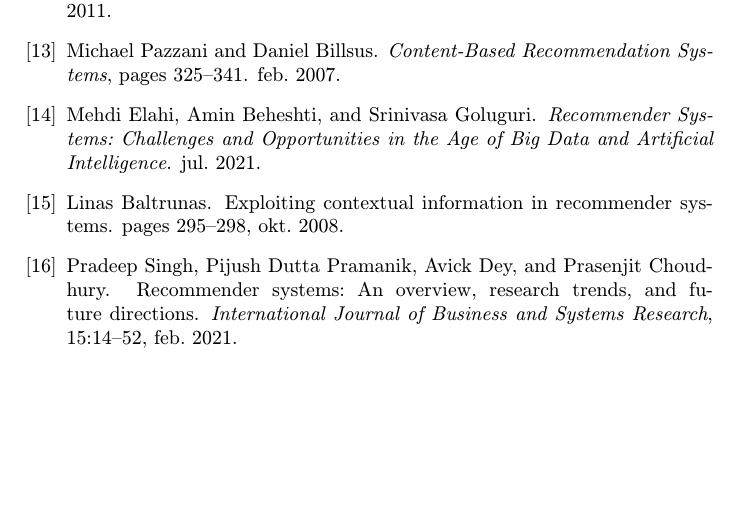
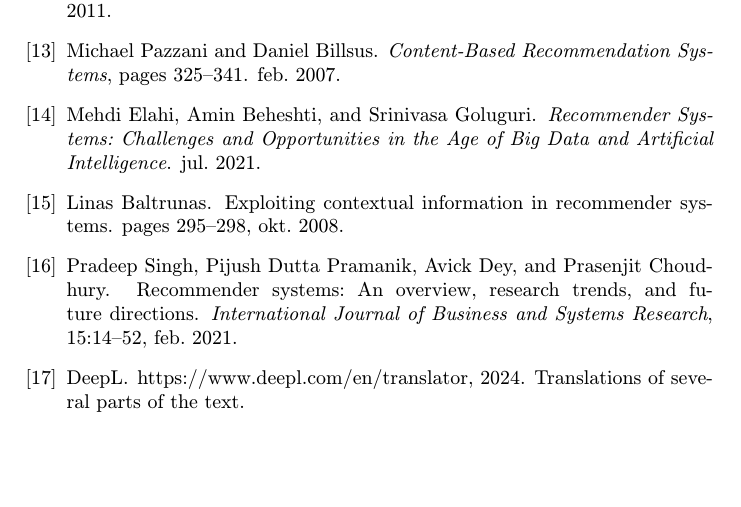
Before and after one commit to YehorBohuslavskyi/-lanok, a LaTeX paper (clanok.tex, which reads literatura.bib): part of page 10 of 10, cut so that both start at the same text. Compiled offline with pdfLaTeX.

Commit message:
Add notice about deepl

```diff
--- a/literatura.bib
+++ b/literatura.bib
@@ -157,3 +157,10 @@ pages = {325-341},
 publisher = {},
 
 }
+
+@misc{DeepL,
+    author = "DeepL",
+    year = 2024,
+    howpublished = {https://www.deepl.com/en/translator},
+    note = "Translations of several parts of the text"
+}
```
Also changed, not shown: clanok.tex (+2 -0 lines), clanok.pdf, 1 other file.
